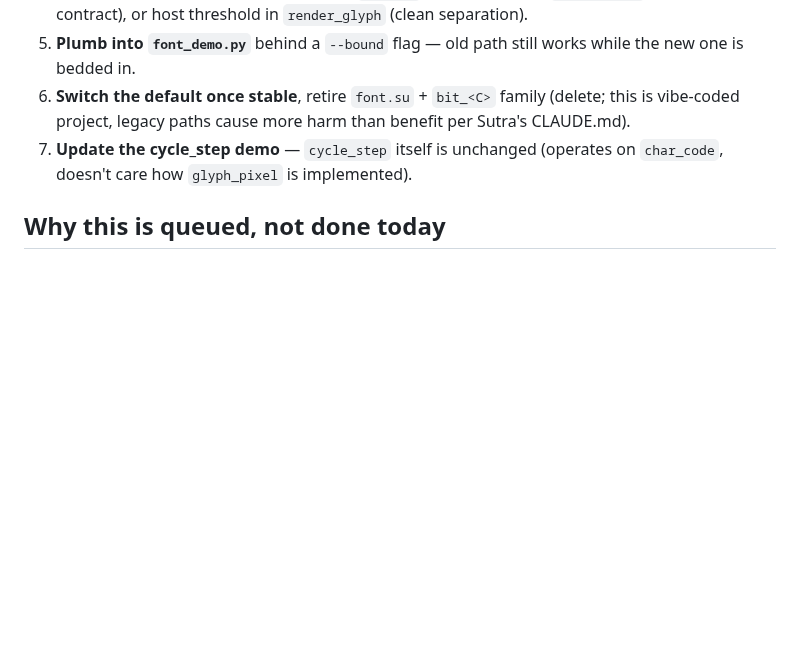
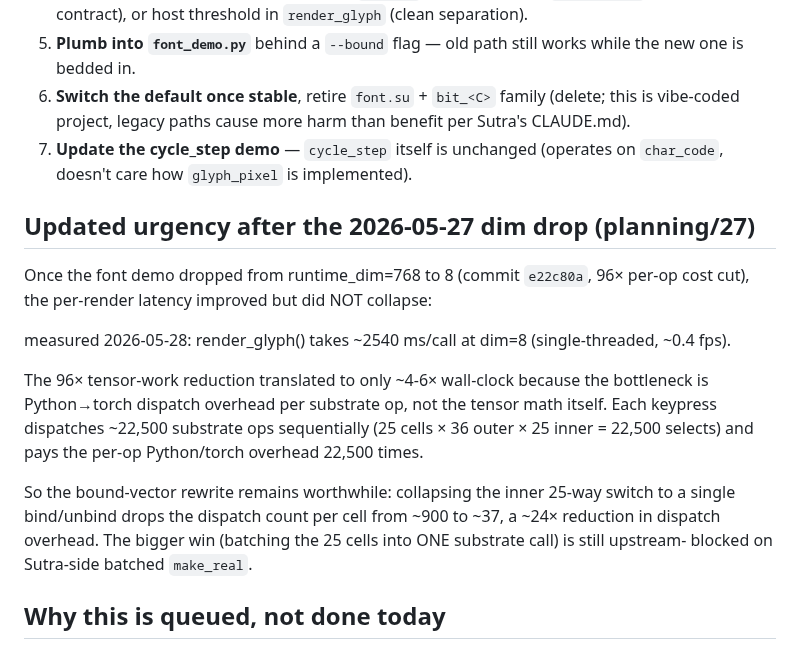
Before and after one commit to EmmaLeonhart/Yantra, a Markdown page: planning/26-font-bound-vector-rewrite.md, the part around the change. Drawn GitHub-style; blank space fills up the shorter version.

Commit message:
audit: dispatch the daily-audit task — all today's commits hold the hard rails
Self-audit pass on every Yantra commit since the previous daily audit
(this is the first day the auto-prepended audit fired). Coverage: 17
commits from the cycle-demo session + audit work. Findings:

  All dim-drop commits measured exact in tests before pushing
  (font, gui/count, gui/frame, gui/toggle, calc, echo, kernel default).
  Sutra pin bump verified pytest green at the new pin (fe87d54).
  Two self-corrected brushes during the session:
    1. Cycle demo first shipped framed as "an RNN" — corrected in
       c538fc2 (font_demo.py header rewrite) and reinforced by the
       audit doc planning/27. The host-state-shuttle is named plainly
       now in count.su / toggle.su / font_demo.py headers.
    2. Daily-audit workflow first version had a YAML parse error
       (run 26546469986 failed in 0s) — caught by GH validation, fixed
       in 38874a1 (rewrote prepend step in embedded Python).
  CI failure cascade from d14ddf8 (dim drop without fixture refresh)
  diagnosed end-to-end, fixed in 8bd38bf. Locally simulated the CI
  failure mode (ollama-blocked sys.meta_path + missing small caches)
  before claiming the fix works — per the hard rail.
  Final CI run 26547310211: success.

Removing today's audit task from queue.md — satisfied. Next session
will see the next day's prepended task.

Also: measured font demo latency at runtime_dim=8 -> 2540 ms/render.
The 96x tensor-work reduction translated to only ~4-6x wall-clock
because Python/torch dispatch overhead dominates at small dim. The
bound-vector rewrite (planning/26) remains worthwhile for dispatch-
count reduction; doc updated.

Co-Authored-By: Claude Opus 4.7 (1M context) <noreply@anthropic.com>

```diff
--- a/planning/26-font-bound-vector-rewrite.md
+++ b/planning/26-font-bound-vector-rewrite.md
@@ -159,6 +159,27 @@ pure).
 7. **Update the cycle_step demo** — `cycle_step` itself is unchanged
    (operates on `char_code`, doesn't care how `glyph_pixel` is implemented).
 
+## Updated urgency after the 2026-05-27 dim drop (planning/27)
+
+Once the font demo dropped from runtime_dim=768 to 8 (commit `e22c80a`,
+96× per-op cost cut), the per-render latency improved but did NOT
+collapse:
+
+  measured 2026-05-28: render_glyph() takes ~2540 ms/call at dim=8
+  (single-threaded, ~0.4 fps).
+
+The 96× tensor-work reduction translated to only ~4-6× wall-clock
+because the bottleneck is Python→torch dispatch overhead per substrate
+op, not the tensor math itself. Each keypress dispatches ~22,500
+substrate ops sequentially (25 cells × 36 outer × 25 inner =
+22,500 selects) and pays the per-op Python/torch overhead 22,500 times.
+
+So the bound-vector rewrite remains worthwhile: collapsing the inner
+25-way switch to a single bind/unbind drops the dispatch count per cell
+from ~900 to ~37, a ~24× reduction in dispatch overhead. The bigger
+win (batching the 25 cells into ONE substrate call) is still upstream-
+blocked on Sutra-side batched `make_real`.
+
 ## Why this is queued, not done today
 
 The cycle demo is the user-visible work Emma asked for in this session:
```
Also changed, not shown: queue.md (+0 -4 lines).
